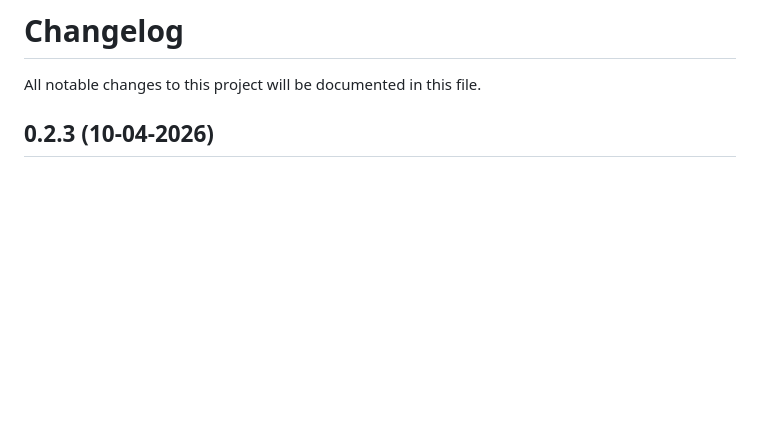
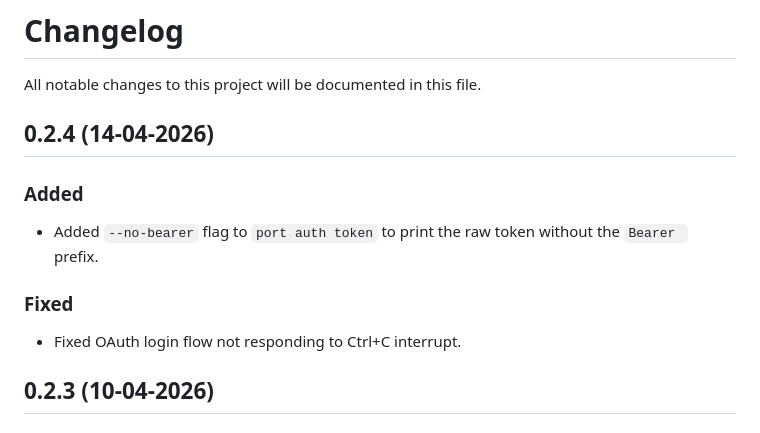
Before and after one commit to port-experimental/port-cli, a Markdown page: CHANGELOG.md, the part around the change. Drawn GitHub-style; blank space fills up the shorter version.

Commit message:
docs: add 0.2.4 changelog entry
Co-Authored-By: Claude Sonnet 4.6 <noreply@anthropic.com>
Entire-Checkpoint: c75248448b82

```diff
--- a/CHANGELOG.md
+++ b/CHANGELOG.md
@@ -1,6 +1,14 @@
 # Changelog
 
 All notable changes to this project will be documented in this file.
+
+## 0.2.4 (14-04-2026)
+
+### Added
+- Added `--no-bearer` flag to `port auth token` to print the raw token without the `Bearer ` prefix.
+
+### Fixed
+- Fixed OAuth login flow not responding to Ctrl+C interrupt.
 
 ## 0.2.3 (10-04-2026)
 
```
